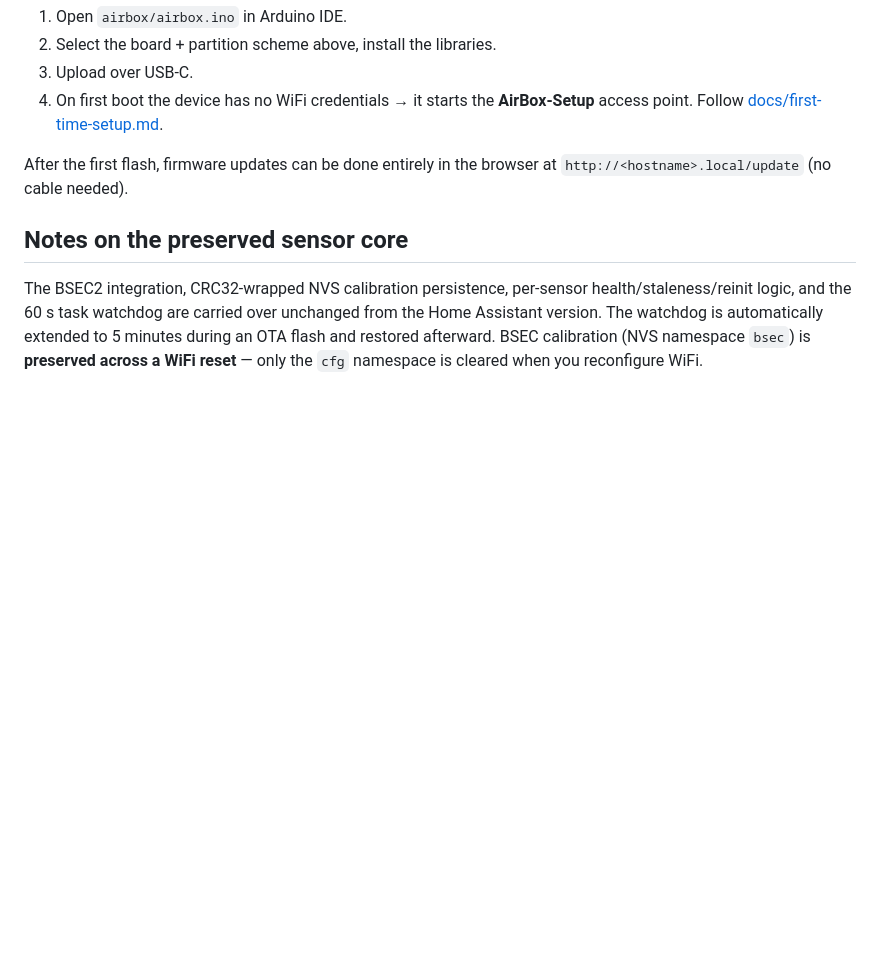
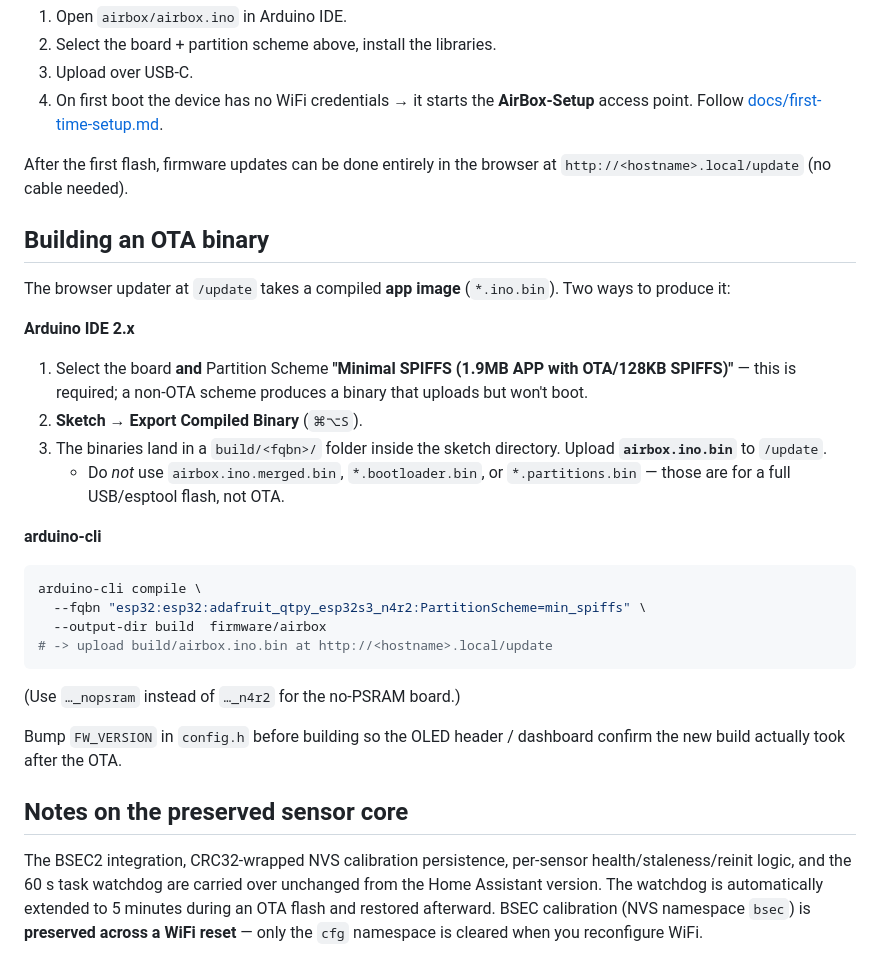
Before and after one commit to FrozenSection/airbox, a Markdown page: firmware/README.md, the part around the change. GitHub-like rendering; blank space fills up the shorter version.

Commit message:
docs: how to build an OTA binary (Arduino IDE + arduino-cli)
firmware/README: document exporting the app image for browser OTA — the
required OTA partition scheme, which .bin to upload (airbox.ino.bin, not the
merged/bootloader/partitions images), and the version-bump reminder.

Co-Authored-By: Claude Opus 4.8 <noreply@anthropic.com>

````diff
--- a/firmware/README.md
+++ b/firmware/README.md
@@ -72,6 +72,33 @@ and optional MQTT settings are entered in the web UI and saved to NVS.
 After the first flash, firmware updates can be done entirely in the browser at
 `http://<hostname>.local/update` (no cable needed).
 
+## Building an OTA binary
+
+The browser updater at `/update` takes a compiled **app image** (`*.ino.bin`).
+Two ways to produce it:
+
+**Arduino IDE 2.x**
+1. Select the board **and** Partition Scheme **"Minimal SPIFFS (1.9MB APP with
+   OTA/128KB SPIFFS)"** — this is required; a non-OTA scheme produces a binary
+   that uploads but won't boot.
+2. **Sketch → Export Compiled Binary** (`⌘⌥S`).
+3. The binaries land in a `build/<fqbn>/` folder inside the sketch directory.
+   Upload **`airbox.ino.bin`** to `/update`.
+   - Do *not* use `airbox.ino.merged.bin`, `*.bootloader.bin`, or
+     `*.partitions.bin` — those are for a full USB/esptool flash, not OTA.
+
+**arduino-cli**
+```sh
+arduino-cli compile \
+  --fqbn "esp32:esp32:adafruit_qtpy_esp32s3_n4r2:PartitionScheme=min_spiffs" \
+  --output-dir build  firmware/airbox
+# -> upload build/airbox.ino.bin at http://<hostname>.local/update
+```
+(Use `…_nopsram` instead of `…_n4r2` for the no-PSRAM board.)
+
+Bump `FW_VERSION` in `config.h` before building so the OLED header / dashboard
+confirm the new build actually took after the OTA.
+
 ## Notes on the preserved sensor core
 
 The BSEC2 integration, CRC32-wrapped NVS calibration persistence, per-sensor
````
